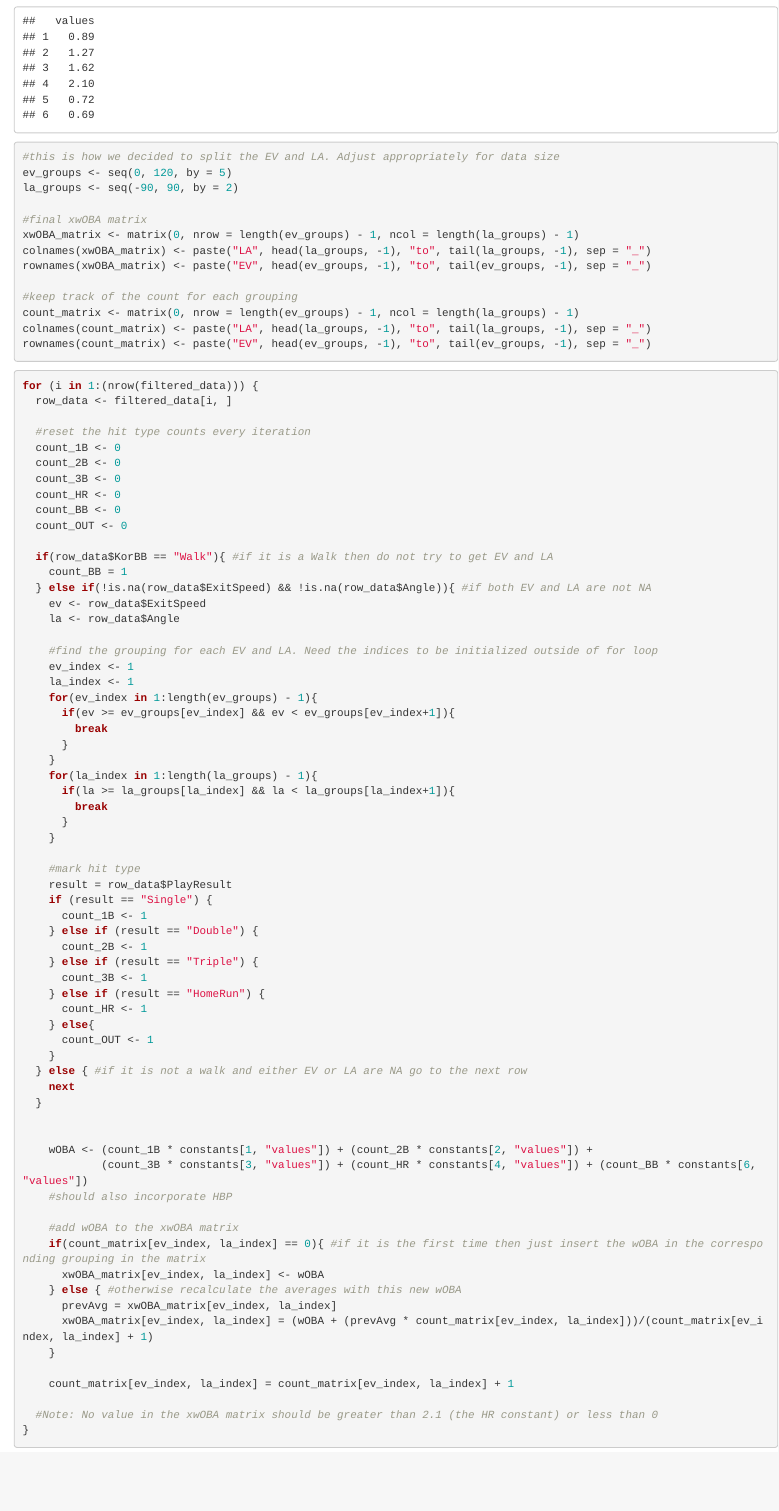
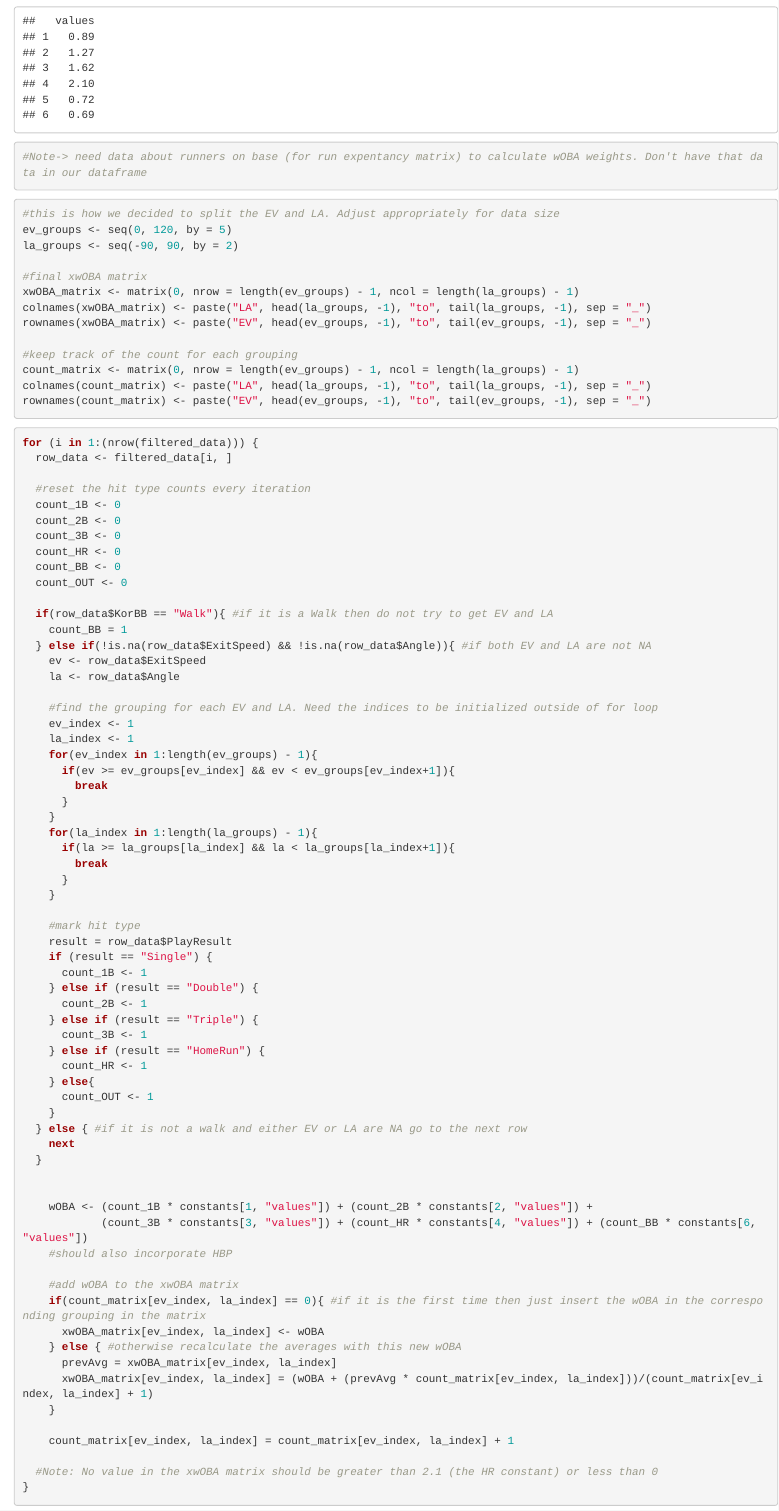
Before and after one commit to bennettkedrosky/xwOBA-UCLA-Baseball, an R Markdown document (wOBA&xwOBA.Rmd): the page in a window 1100 px wide, from 280 px down. Rendered offline with R 4.5, knitr and Pandoc, with nearby package versions; some code elsewhere in the file could not run offline.

Commit message:
Update wOBA&xwOBA.Rmd

````diff
--- a/wOBA&xwOBA.Rmd
+++ b/wOBA&xwOBA.Rmd
@@ -30,6 +30,7 @@ constants[6, "values"] <- .69
 
 constants[,"values", drop=FALSE]
 
+#Note-> need data about runners on base (for run expentancy matrix) to calculate wOBA weights. Don't have that data in our dataframe
 ```
 
 ```{r}
````
